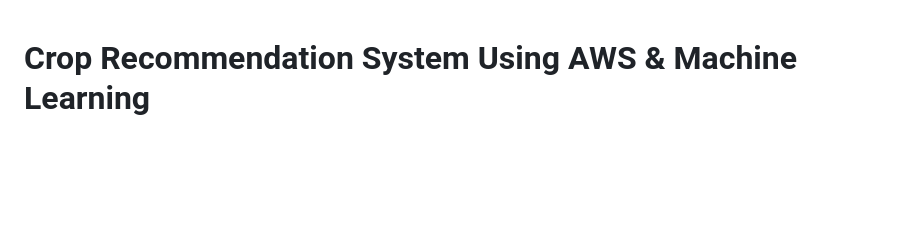
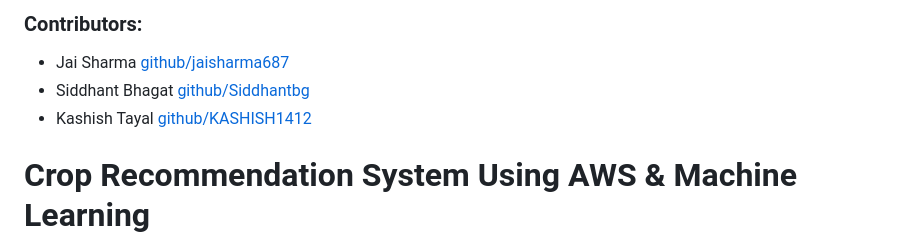
Before and after one commit to jaisharma687/Crop-Recommendation-System, a Markdown page: README.md, the part around the change. Drawn GitHub-style; blank space fills up the shorter version.

Commit message:
added contributors

```diff
--- a/README.md
+++ b/README.md
@@ -1,3 +1,8 @@
+### Contributors:
+- Jai Sharma [github/jaisharma687](https://github.com/jaisharma687)
+- Siddhant Bhagat [github/Siddhantbg](https://github.com/Siddhantbg)
+- Kashish Tayal [github/KASHISH1412](https://github.com/KASHISH1412)
+
 # Crop Recommendation System Using AWS & Machine Learning
 
 This repository contains the code and resources for the *Crop Recommendation System deployed on AWS* project. The system uses machine learning algorithms to recommend the most suitable crops based on soil parameters such as temperature, moisture, pH, and nutrient levels (Nitrogen, Phosphorus, Potassium).
```
